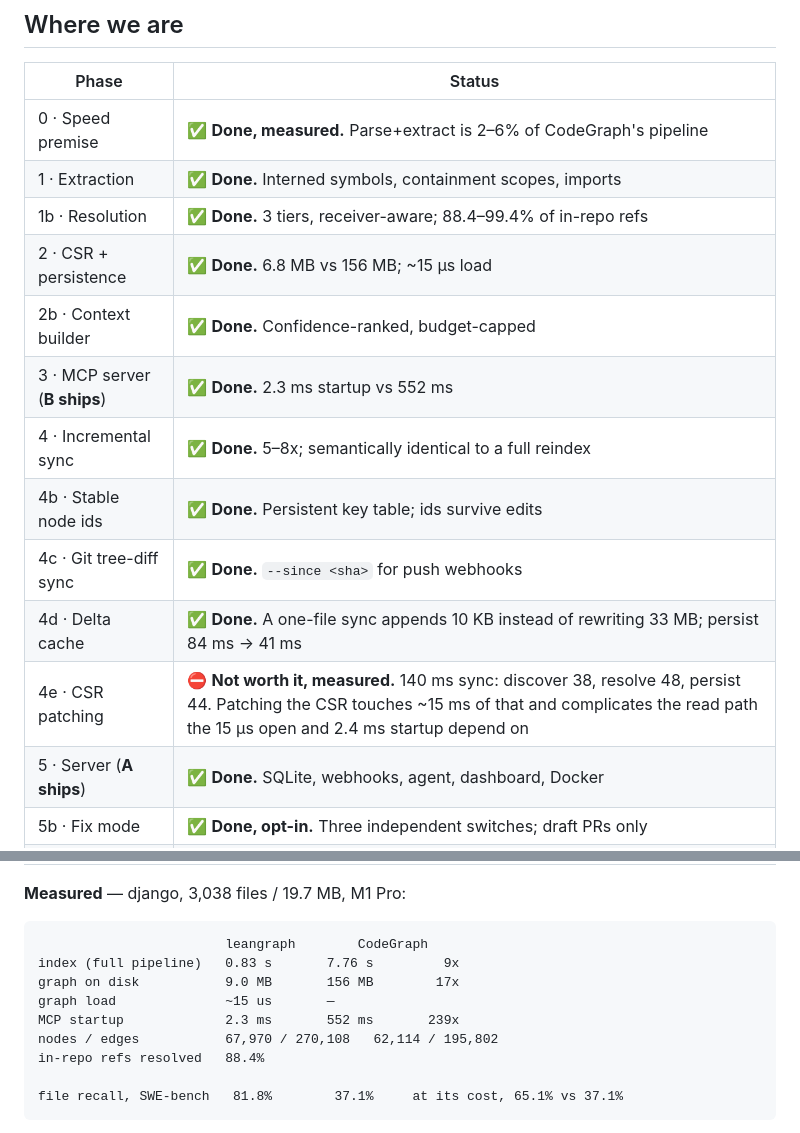
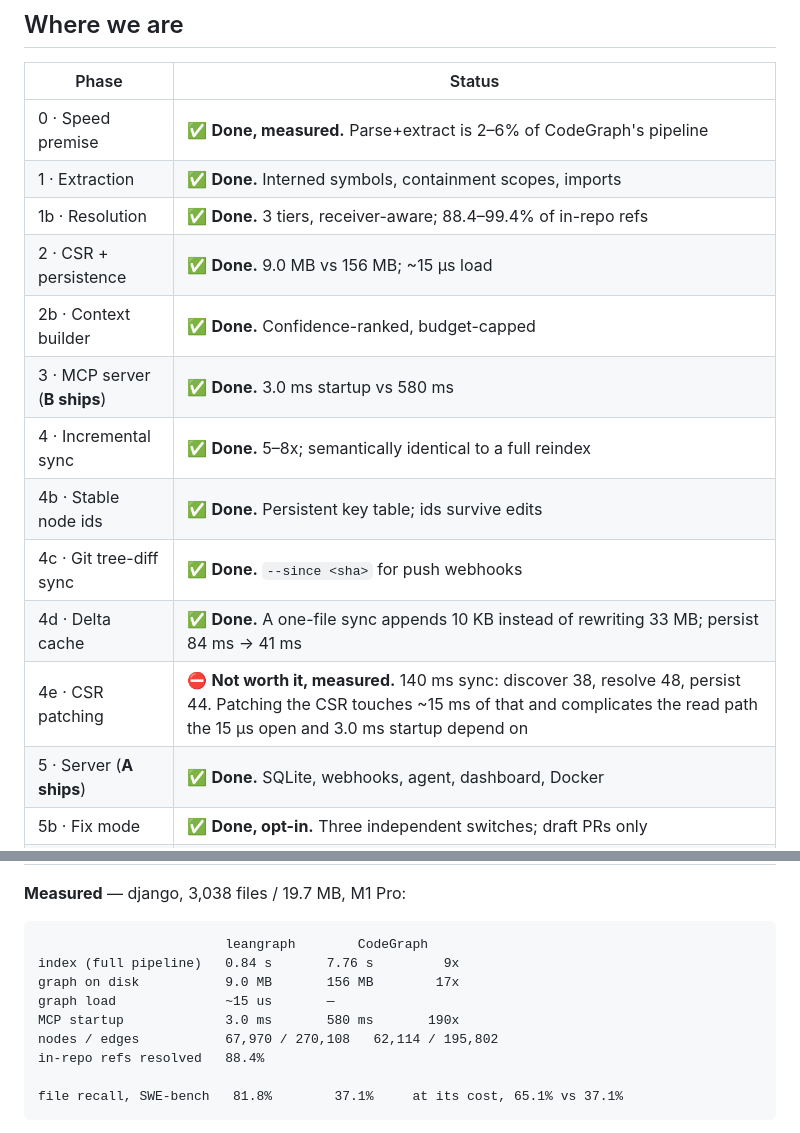
Before and after one commit to mathaiostop23/leangraph, a Markdown page: ROADMAP.md, 2 parts joined by grey strips. GitHub-like rendering.

````diff
--- a/ROADMAP.md
+++ b/ROADMAP.md
@@ -30,14 +30,14 @@ One linear path. B ships ~week 4, A ships ~week 8.
 | 0 · Speed premise | ✅ **Done, measured.** Parse+extract is 2–6% of CodeGraph's pipeline |
 | 1 · Extraction | ✅ **Done.** Interned symbols, containment scopes, imports |
 | 1b · Resolution | ✅ **Done.** 3 tiers, receiver-aware; 88.4–99.4% of in-repo refs |
-| 2 · CSR + persistence | ✅ **Done.** 6.8 MB vs 156 MB; ~15 µs load |
+| 2 · CSR + persistence | ✅ **Done.** 9.0 MB vs 156 MB; ~15 µs load |
 | 2b · Context builder | ✅ **Done.** Confidence-ranked, budget-capped |
-| 3 · MCP server (**B ships**) | ✅ **Done.** 2.3 ms startup vs 552 ms |
+| 3 · MCP server (**B ships**) | ✅ **Done.** 3.0 ms startup vs 580 ms |
 | 4 · Incremental sync | ✅ **Done.** 5–8x; semantically identical to a full reindex |
 | 4b · Stable node ids | ✅ **Done.** Persistent key table; ids survive edits |
 | 4c · Git tree-diff sync | ✅ **Done.** `--since <sha>` for push webhooks |
 | 4d · Delta cache | ✅ **Done.** A one-file sync appends 10 KB instead of rewriting 33 MB; persist 84 ms → 41 ms |
-| 4e · CSR patching | ⛔ **Not worth it, measured.** 140 ms sync: discover 38, resolve 48, persist 44. Patching the CSR touches ~15 ms of that and complicates the read path the 15 µs open and 2.4 ms startup depend on |
+| 4e · CSR patching | ⛔ **Not worth it, measured.** 140 ms sync: discover 38, resolve 48, persist 44. Patching the CSR touches ~15 ms of that and complicates the read path the 15 µs open and 3.0 ms startup depend on |
 | 5 · Server (**A ships**) | ✅ **Done.** SQLite, webhooks, agent, dashboard, Docker |
 | 5b · Fix mode | ✅ **Done, opt-in.** Three independent switches; draft PRs only |
 | 5c · Issue dedup | ✅ **Done.** Local signals, no embedding API; a duplicate costs zero |
@@ -59,10 +59,10 @@ One linear path. B ships ~week 4, A ships ~week 8.
 
 ```
                         leangraph        CodeGraph
-index (full pipeline)   0.83 s       7.76 s         9x
+index (full pipeline)   0.84 s       7.76 s         9x
 graph on disk           9.0 MB       156 MB        17x
 graph load              ~15 us       —
-MCP startup             2.3 ms       552 ms       239x
+MCP startup             3.0 ms       580 ms       190x
 nodes / edges           67,970 / 270,108   62,114 / 195,802
 in-repo refs resolved   88.4%
 
````
Also changed, not shown: BENCH.md (+5 -5 lines), README.md (+14 -12 lines).
